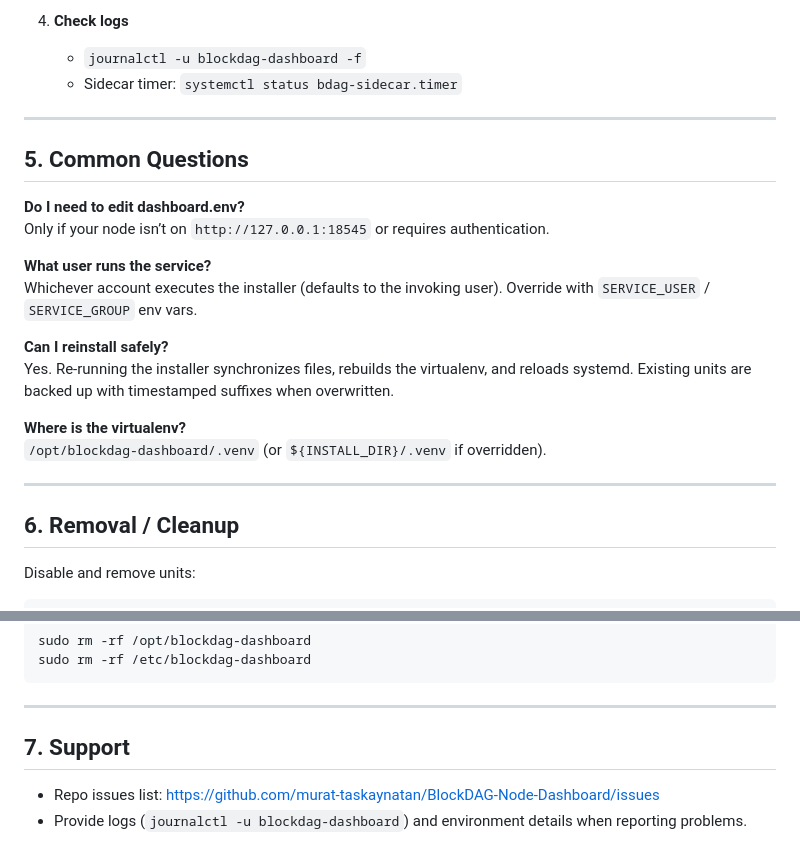
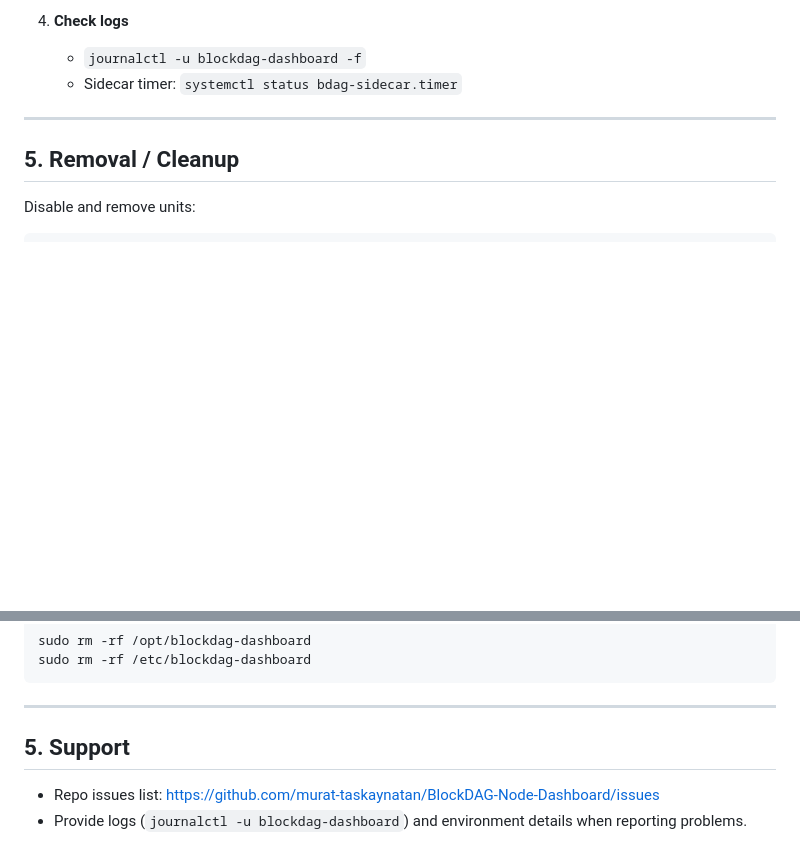
Before and after one commit to murat-taskaynatan/BlockDAG-Node-Dashboard, a Markdown page: INSTALL_README.md, 2 parts joined by grey strips. Rendered like a GitHub page; blank space fills up the shorter version.

```diff
--- a/INSTALL_README.md
+++ b/INSTALL_README.md
@@ -112,23 +112,7 @@ The rest of the workflow mirrors the local installer (venv setup, service instal
 
 ---
 
-## 5. Common Questions
-
-**Do I need to edit dashboard.env?**
-Only if your node isn’t on `http://127.0.0.1:18545` or requires authentication.
-
-**What user runs the service?**
-Whichever account executes the installer (defaults to the invoking user). Override with `SERVICE_USER` / `SERVICE_GROUP` env vars.
-
-**Can I reinstall safely?**
-Yes. Re-running the installer synchronizes files, rebuilds the virtualenv, and reloads systemd. Existing units are backed up with timestamped suffixes when overwritten.
-
-**Where is the virtualenv?**
-`/opt/blockdag-dashboard/.venv` (or `${INSTALL_DIR}/.venv` if overridden).
-
----
-
-## 6. Removal / Cleanup
+## 5. Removal / Cleanup
 
 Disable and remove units:
 
@@ -149,7 +133,7 @@ sudo rm -rf /etc/blockdag-dashboard
 
 ---
 
-## 7. Support
+## 5. Support
 
 - Repo issues list: <https://github.com/murat-taskaynatan/BlockDAG-Node-Dashboard/issues>
 - Provide logs (`journalctl -u blockdag-dashboard`) and environment details when reporting problems.
```
